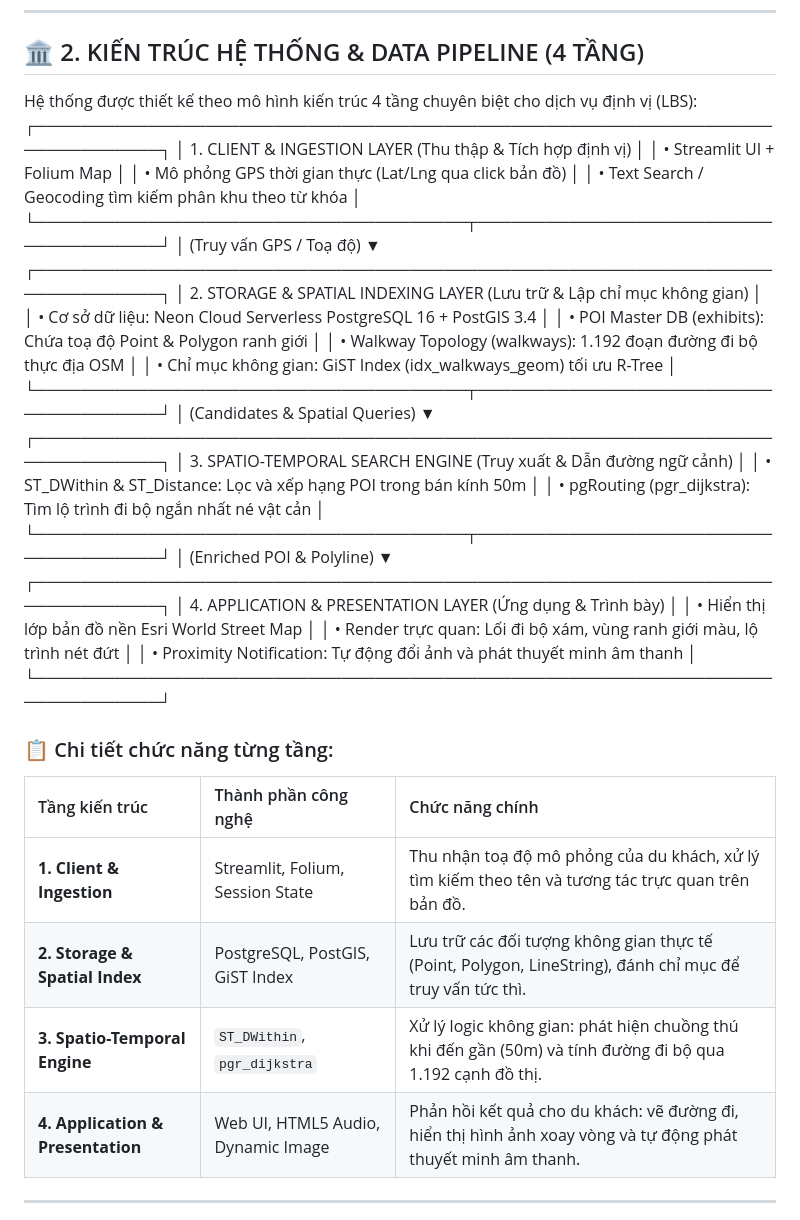
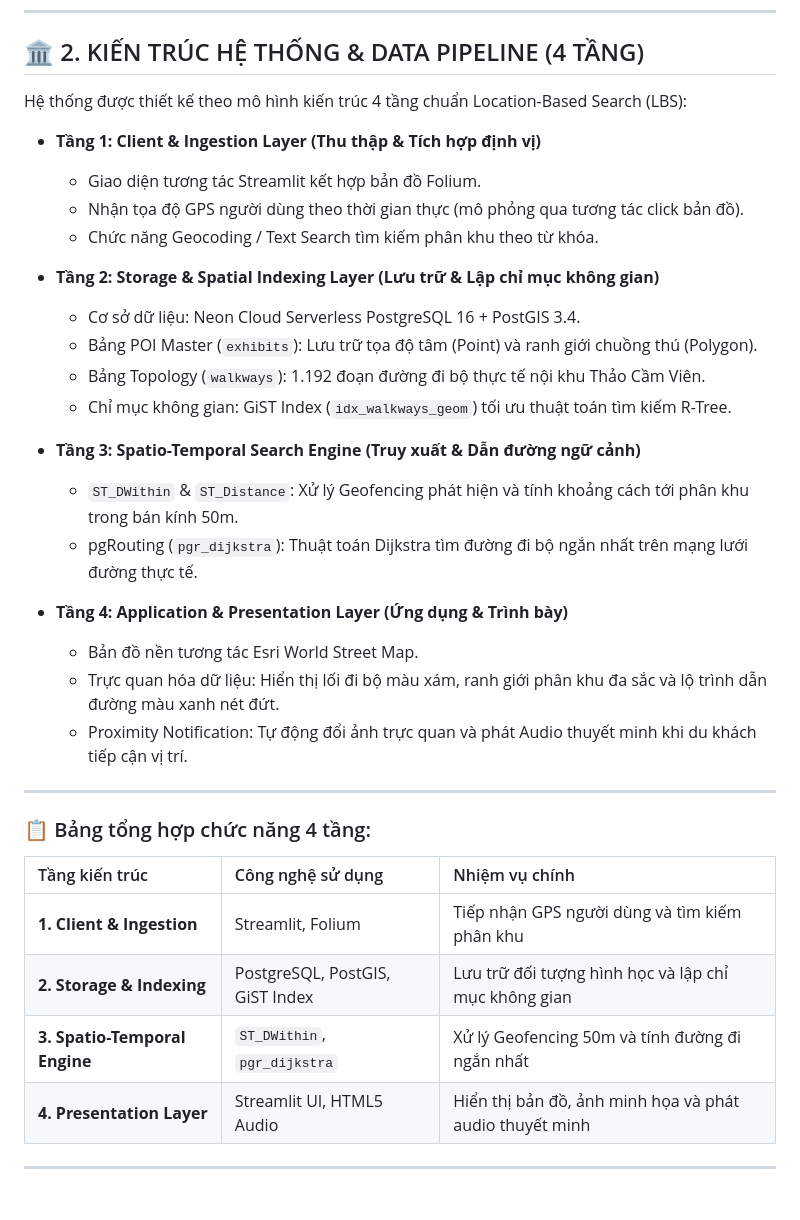
Before and after one commit to Khanh-code/thao-cam-vien-lbs, a Markdown page: README.md, the part around the change. Drawn GitHub-style.

Commit message:
Fix layout for architecture section

```diff
--- a/README.md
+++ b/README.md
@@ -17,45 +17,38 @@ Hệ thống giải quyết bài toán hỗ trợ khách du lịch tham quan t
 
 ## 🏛️ 2. KIẾN TRÚC HỆ THỐNG & DATA PIPELINE (4 TẦNG)
 
-Hệ thống được thiết kế theo mô hình kiến trúc 4 tầng chuyên biệt cho dịch vụ định vị (LBS):
-┌─────────────────────────────────────────────────────────────────────────────┐
-│ 1. CLIENT & INGESTION LAYER (Thu thập & Tích hợp định vị)                   │
-│    • Streamlit UI + Folium Map                                              │
-│    • Mô phỏng GPS thời gian thực (Lat/Lng qua click bản đồ)                 │
-│    • Text Search / Geocoding tìm kiếm phân khu theo từ khóa                 │
-└──────────────────────────────────────┬──────────────────────────────────────┘
-│ (Truy vấn GPS / Toạ độ)
-▼
-┌─────────────────────────────────────────────────────────────────────────────┐
-│ 2. STORAGE & SPATIAL INDEXING LAYER (Lưu trữ & Lập chỉ mục không gian)      │
-│    • Cơ sở dữ liệu: Neon Cloud Serverless PostgreSQL 16 + PostGIS 3.4       │
-│    • POI Master DB (exhibits): Chứa toạ độ Point & Polygon ranh giới      │
-│    • Walkway Topology (walkways): 1.192 đoạn đường đi bộ thực địa OSM     │
-│    • Chỉ mục không gian: GiST Index (idx_walkways_geom) tối ưu R-Tree     │
-└──────────────────────────────────────┬──────────────────────────────────────┘
-│ (Candidates & Spatial Queries)
-▼
-┌─────────────────────────────────────────────────────────────────────────────┐
-│ 3. SPATIO-TEMPORAL SEARCH ENGINE (Truy xuất & Dẫn đường ngữ cảnh)           │
-│    • ST_DWithin & ST_Distance: Lọc và xếp hạng POI trong bán kính 50m       │
-│    • pgRouting (pgr_dijkstra): Tìm lộ trình đi bộ ngắn nhất né vật cản    │
-└──────────────────────────────────────┬──────────────────────────────────────┘
-│ (Enriched POI & Polyline)
-▼
-┌─────────────────────────────────────────────────────────────────────────────┐
-│ 4. APPLICATION & PRESENTATION LAYER (Ứng dụng & Trình bày)                  │
-│    • Hiển thị lớp bản đồ nền Esri World Street Map                          │
-│    • Render trực quan: Lối đi bộ xám, vùng ranh giới màu, lộ trình nét đứt │
-│    • Proximity Notification: Tự động đổi ảnh và phát thuyết minh âm thanh   │
-└─────────────────────────────────────────────────────────────────────────────┘
-### 📋 Chi tiết chức năng từng tầng:
+Hệ thống được thiết kế theo mô hình kiến trúc 4 tầng chuẩn Location-Based Search (LBS):
 
-| Tầng kiến trúc | Thành phần công nghệ | Chức năng chính |
+* **Tầng 1: Client & Ingestion Layer (Thu thập & Tích hợp định vị)**
+  * Giao diện tương tác Streamlit kết hợp bản đồ Folium.
+  * Nhận tọa độ GPS người dùng theo thời gian thực (mô phỏng qua tương tác click bản đồ).
+  * Chức năng Geocoding / Text Search tìm kiếm phân khu theo từ khóa.
+
+* **Tầng 2: Storage & Spatial Indexing Layer (Lưu trữ & Lập chỉ mục không gian)**
+  * Cơ sở dữ liệu: Neon Cloud Serverless PostgreSQL 16 + PostGIS 3.4.
+  * Bảng POI Master (`exhibits`): Lưu trữ tọa độ tâm (Point) và ranh giới chuồng thú (Polygon).
+  * Bảng Topology (`walkways`): 1.192 đoạn đường đi bộ thực tế nội khu Thảo Cầm Viên.
+  * Chỉ mục không gian: GiST Index (`idx_walkways_geom`) tối ưu thuật toán tìm kiếm R-Tree.
+
+* **Tầng 3: Spatio-Temporal Search Engine (Truy xuất & Dẫn đường ngữ cảnh)**
+  * `ST_DWithin` & `ST_Distance`: Xử lý Geofencing phát hiện và tính khoảng cách tới phân khu trong bán kính 50m.
+  * pgRouting (`pgr_dijkstra`): Thuật toán Dijkstra tìm đường đi bộ ngắn nhất trên mạng lưới đường thực tế.
+
+* **Tầng 4: Application & Presentation Layer (Ứng dụng & Trình bày)**
+  * Bản đồ nền tương tác Esri World Street Map.
+  * Trực quan hóa dữ liệu: Hiển thị lối đi bộ màu xám, ranh giới phân khu đa sắc và lộ trình dẫn đường màu xanh nét đứt.
+  * Proximity Notification: Tự động đổi ảnh trực quan và phát Audio thuyết minh khi du khách tiếp cận vị trí.
+
+---
+
+### 📋 Bảng tổng hợp chức năng 4 tầng:
+
+| Tầng kiến trúc | Công nghệ sử dụng | Nhiệm vụ chính |
 | :--- | :--- | :--- |
-| **1. Client & Ingestion** | Streamlit, Folium, Session State | Thu nhận toạ độ mô phỏng của du khách, xử lý tìm kiếm theo tên và tương tác trực quan trên bản đồ. |
-| **2. Storage & Spatial Index** | PostgreSQL, PostGIS, GiST Index | Lưu trữ các đối tượng không gian thực tế (Point, Polygon, LineString), đánh chỉ mục để truy vấn tức thì. |
-| **3. Spatio-Temporal Engine** | `ST_DWithin`, `pgr_dijkstra` | Xử lý logic không gian: phát hiện chuồng thú khi đến gần (50m) và tính đường đi bộ qua 1.192 cạnh đồ thị. |
-| **4. Application & Presentation** | Web UI, HTML5 Audio, Dynamic Image | Phản hồi kết quả cho du khách: vẽ đường đi, hiển thị hình ảnh xoay vòng và tự động phát thuyết minh âm thanh. |
+| **1. Client & Ingestion** | Streamlit, Folium | Tiếp nhận GPS người dùng và tìm kiếm phân khu |
+| **2. Storage & Indexing** | PostgreSQL, PostGIS, GiST Index | Lưu trữ đối tượng hình học và lập chỉ mục không gian |
+| **3. Spatio-Temporal Engine** | `ST_DWithin`, `pgr_dijkstra` | Xử lý Geofencing 50m và tính đường đi ngắn nhất |
+| **4. Presentation Layer** | Streamlit UI, HTML5 Audio | Hiển thị bản đồ, ảnh minh họa và phát audio thuyết minh |
 ---
 
 ## 🧩 3. THIẾT KẾ MÃ NGUỒN THEO 4 TÍNH CHẤT MODULE (SOFTWARE DESIGN)
```
